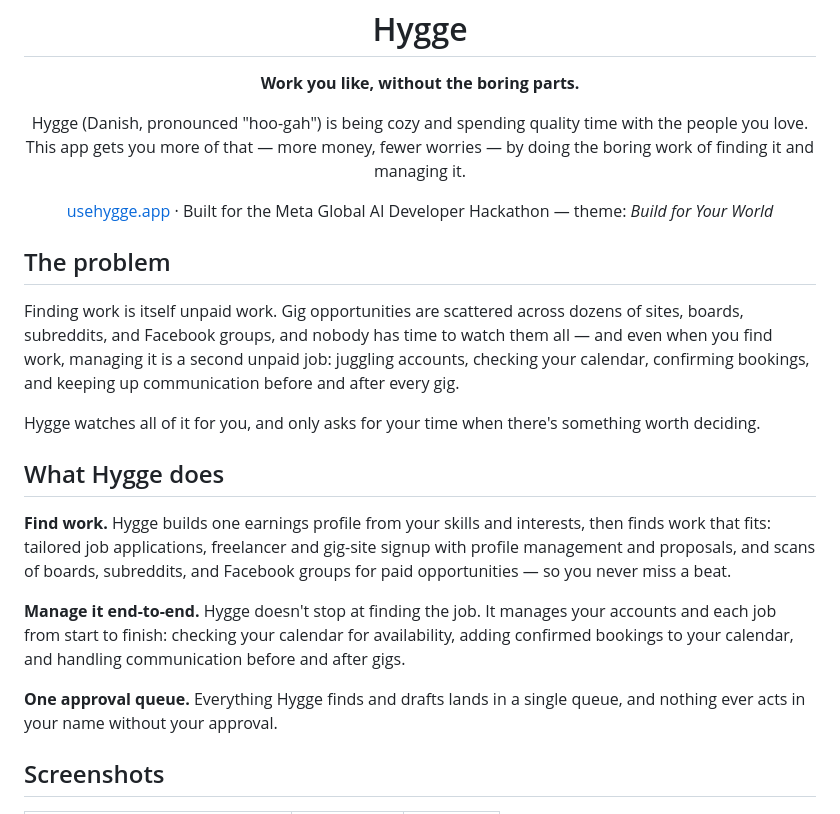
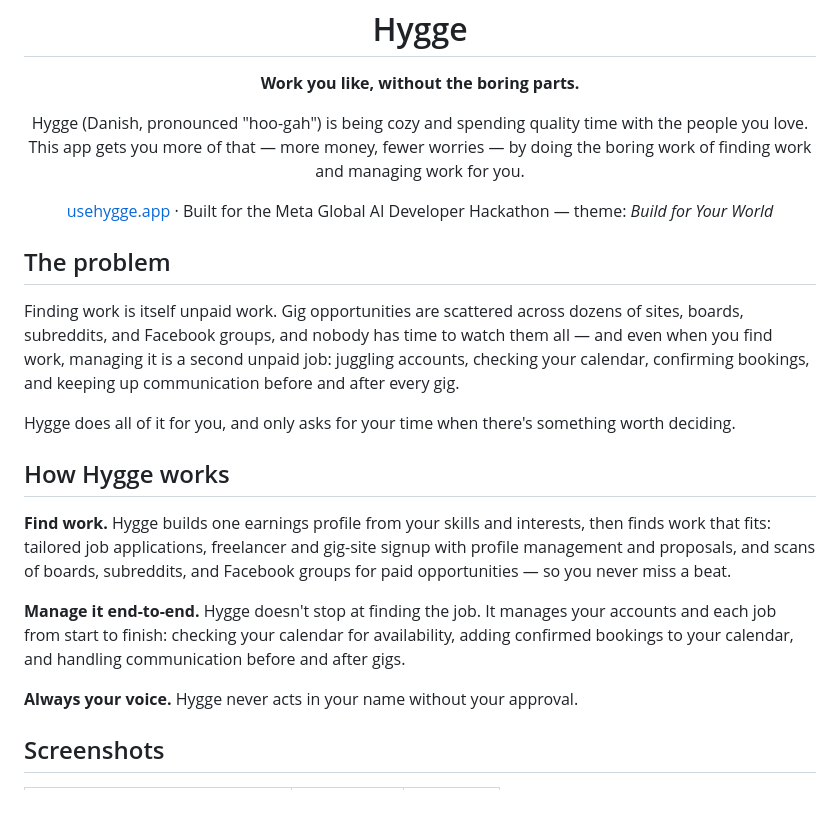
Before and after one commit to Lembergdk/hygge, a Markdown page: README.md, the part around the change. GitHub-like rendering.

Commit message:
Revise README for clarity and consistency
Updated the README to clarify the app's function and improve wording.

```diff
--- a/README.md
+++ b/README.md
@@ -6,7 +6,7 @@
 
 <p align="center"><strong>Work you like, without the boring parts.</strong></p>
 
-<p align="center">Hygge (Danish, pronounced "hoo-gah") is being cozy and spending quality time with the people you love. This app gets you more of that — more money, fewer worries — by doing the boring work of finding it and managing it.</p>
+<p align="center">Hygge (Danish, pronounced "hoo-gah") is being cozy and spending quality time with the people you love. This app gets you more of that — more money, fewer worries — by doing the boring work of finding work and managing work for you.</p>
 
 <p align="center"><a href="https://usehygge.app">usehygge.app</a> · Built for the Meta Global AI Developer Hackathon — theme: <em>Build for Your World</em></p>
 
@@ -14,15 +14,15 @@
 
 Finding work is itself unpaid work. Gig opportunities are scattered across dozens of sites, boards, subreddits, and Facebook groups, and nobody has time to watch them all — and even when you find work, managing it is a second unpaid job: juggling accounts, checking your calendar, confirming bookings, and keeping up communication before and after every gig.
 
-Hygge watches all of it for you, and only asks for your time when there's something worth deciding.
+Hygge does all of it for you, and only asks for your time when there's something worth deciding.
 
-## What Hygge does
+## How Hygge works
 
 **Find work.** Hygge builds one earnings profile from your skills and interests, then finds work that fits: tailored job applications, freelancer and gig-site signup with profile management and proposals, and scans of boards, subreddits, and Facebook groups for paid opportunities — so you never miss a beat.
 
 **Manage it end-to-end.** Hygge doesn't stop at finding the job. It manages your accounts and each job from start to finish: checking your calendar for availability, adding confirmed bookings to your calendar, and handling communication before and after gigs.
 
-**One approval queue.** Everything Hygge finds and drafts lands in a single queue, and nothing ever acts in your name without your approval.
+**Always your voice.** Hygge never acts in your name without your approval.
 
 ## Screenshots
 
```
